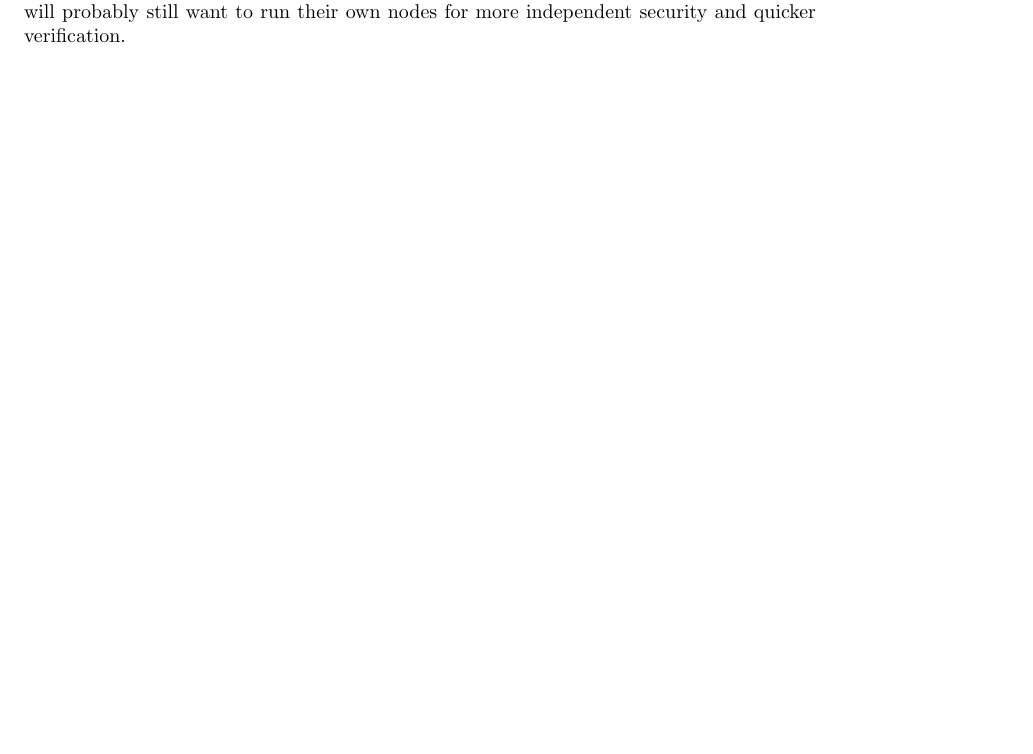
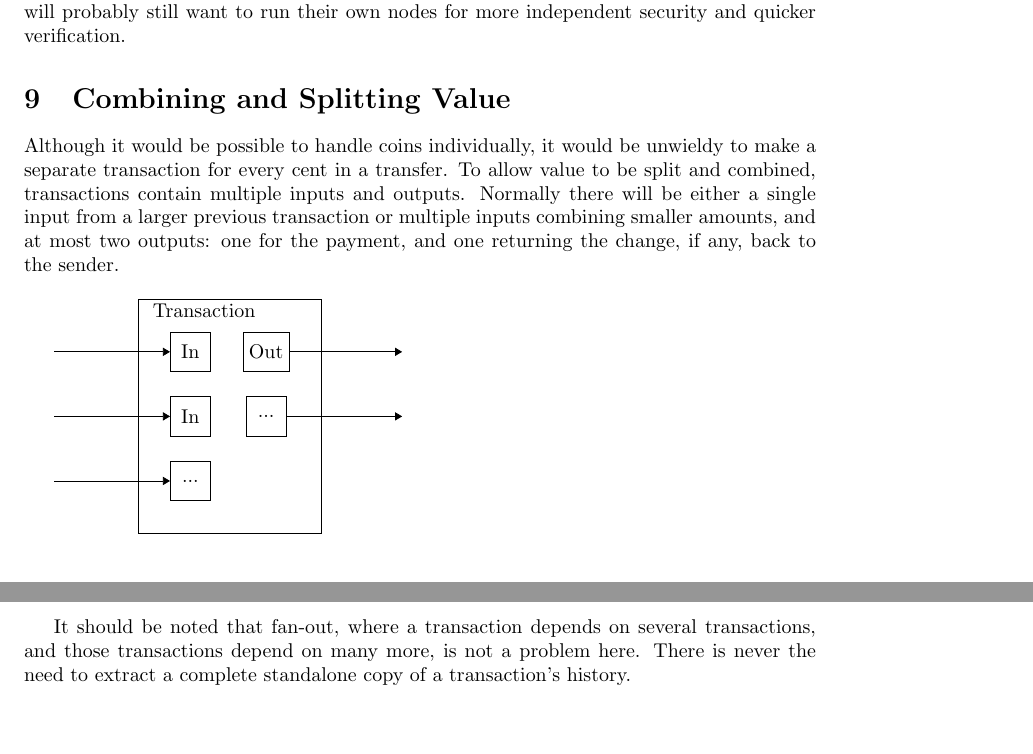
Before and after one commit to qwinsi/bitcoin-whitepaper-latex, a LaTeX paper (src/main.tex, which reads src/tikz/9-combining-and-splitting-value.tikz): part of page 6 of 6 before the commit and two parts of pages 6 and 7 of 7 after it, the two joined at a grey line, cut so that both start at the same text, the shorter picture padded with empty space. Compiled offline with pdfLaTeX.

Commit message:
9-combining-and-splitting-value

```diff
--- a/src/main.tex
+++ b/src/main.tex
@@ -229,4 +229,18 @@ prompting the user's software to download the full block and alerted transaction
 Businesses that receive frequent payments will probably still want to run their own nodes for more independent security
 and quicker verification.
 
+\section{Combining and Splitting Value}\label{sec:combining-and-splitting-value}
+Although it would be possible to handle coins individually, it would be unwieldy to make a separate transaction for
+every cent in a transfer.
+To allow value to be split and combined,
+transactions contain multiple inputs and outputs.
+Normally there will be either a single input from a larger previous transaction or multiple inputs combining smaller
+amounts, and at most two outputs:
+one for the payment, and one returning the change, if any, back to the sender.\\
+
+\input{tikz/9-combining-and-splitting-value.tikz}
+
+It should be noted that fan-out, where a transaction depends on several transactions,
+and those transactions depend on many more, is not a problem here.
+There is never the need to extract a complete standalone copy of a transaction's history.
 \end{document}
--- /dev/null
+++ b/src/tikz/9-combining-and-splitting-value.tikz
@@ -0,0 +1,24 @@
+\usetikzlibrary{
+    arrows.meta,% [>=Triangle]
+    fit,        % [fit=...]
+    positioning % [right=of ...]
+}
+
+\tikzset{box/.style={draw, minimum size=2em, text centered, inner sep=3pt}}
+
+
+\begin{tikzpicture}[>=Triangle]
+\matrix [draw, column sep=16pt, row sep=12pt, inner sep=16pt, label={[shift={(-3ex,-3ex)}]north:Transaction}]
+{
+    \node (In0) [box] {In}; & \node (Out0) [box] {Out}; \\
+    \node (In1) [box] {In}; & \node (Out1) [box] {...}; \\
+    \node (In2) [box] {...}; \\
+};
+
+\foreach \i in {0, 1, 2} {
+    \draw [<-] (In\i) --+ (-2.4,0);
+}
+\foreach \i in {0, 1} {
+    \draw [->] (Out\i) --+ (2.4,0);
+}
+\end{tikzpicture}
```
